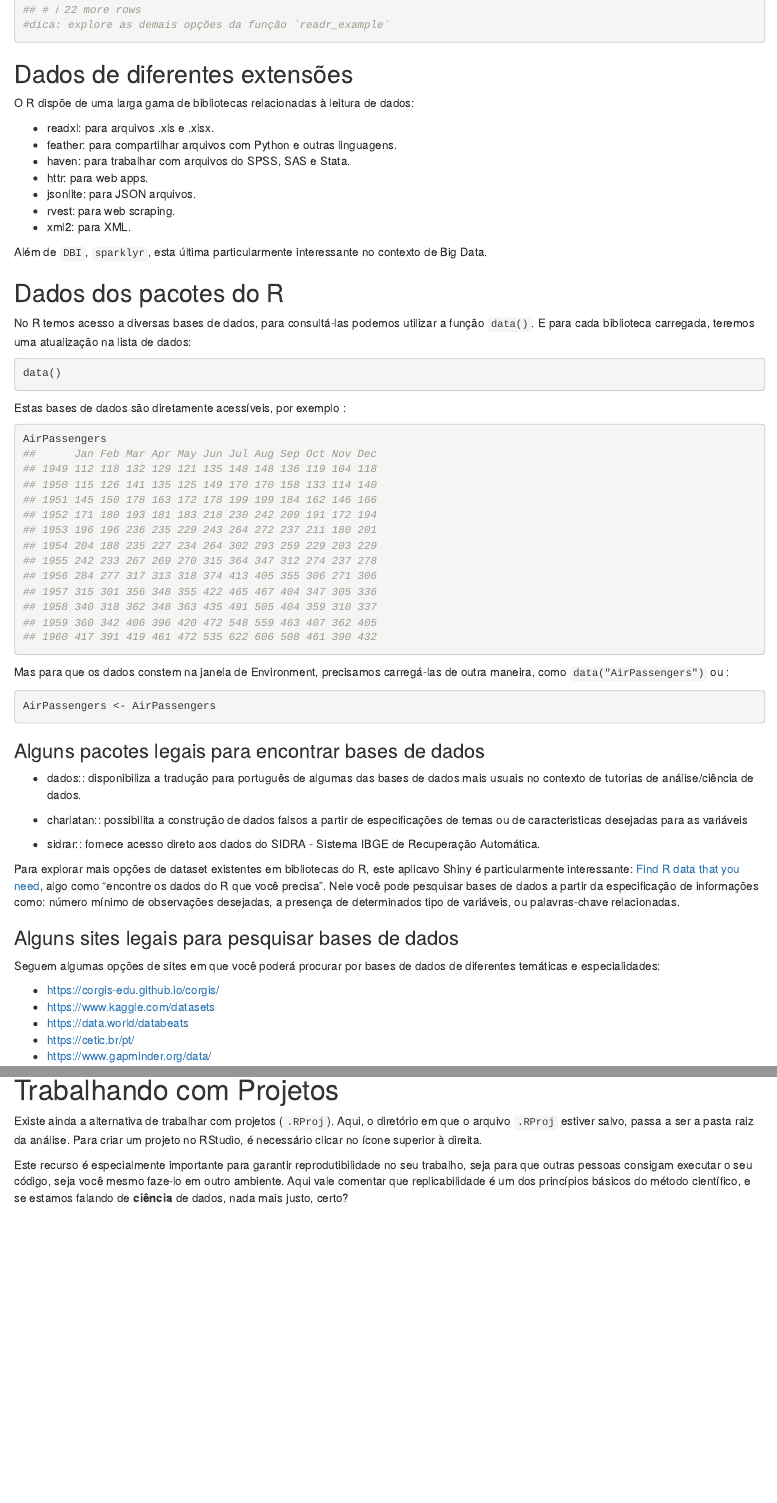
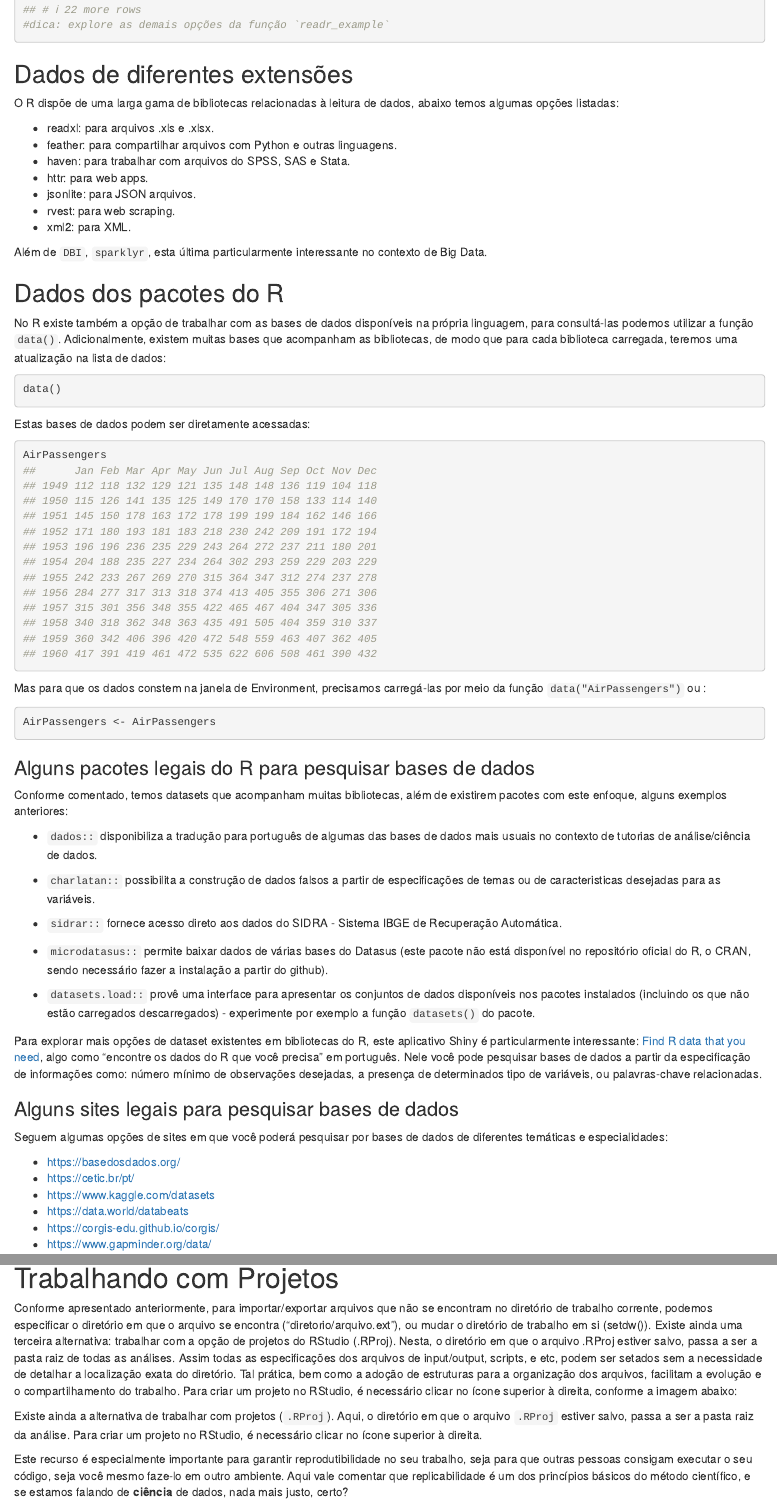
Before and after one commit to natydemi/202205_linkedin_RforDS, an R Markdown document (scripts/modulo02_importação_01_dados.Rmd): the page in a window 1100 px wide, from 1500 px down, and a second part further down, joined at a grey line. Rendered offline with R 4.5, knitr and Pandoc, with nearby package versions.

Commit message:
scripts de instalação e linguagem R, ok!

````diff
--- a/scripts/modulo02_importação_01_dados.Rmd
+++ b/scripts/modulo02_importação_01_dados.Rmd
@@ -52,7 +52,7 @@ read_csv(readr_example("mtcars.csv"))
 
 ## Dados de diferentes extensões
 
-O R dispõe de uma larga gama de bibliotecas relacionadas à leitura de dados:
+O R dispõe de uma larga gama de bibliotecas relacionadas à leitura de dados, abaixo temos algumas opções listadas:
 
 - readxl: para arquivos .xls e .xlsx.
 - feather: para compartilhar arquivos com Python e outras linguagens.
@@ -69,46 +69,55 @@ Além de  `DBI`, `sparklyr`, esta última particularmente interessante no contex
 
 ## Dados dos pacotes do R
 
-No R temos acesso a diversas bases de dados, para consultá-las podemos utilizar a função `data()`. E para cada biblioteca carregada, teremos uma atualização na lista de dados:
+No R existe também a opção de trabalhar com as bases de dados disponíveis na própria linguagem, para consultá-las podemos utilizar a função `data()`. Adicionalmente, existem muitas bases que acompanham as bibliotecas, de modo que para cada biblioteca carregada, teremos uma atualização na lista de dados:
 
 ```{r}
 data()
 ```
 
-Estas bases de dados são diretamente acessíveis, por exemplo :
+Estas bases de dados podem ser diretamente acessadas:
 
 ```{r}
 AirPassengers
 ```
 
 
-Mas para que os dados constem na janela de Environment, precisamos carregá-las de outra maneira, como `data("AirPassengers") ` ou :
+Mas para que os dados constem na janela de Environment, precisamos carregá-las por meio da função `data("AirPassengers") ` ou :
 
 ```{r}
 AirPassengers <- AirPassengers
 ```
 
 
-### Alguns pacotes legais para encontrar bases de dados
 
-  - dados:: disponibiliza a tradução para português de algumas das bases de dados mais usuais no contexto de tutorias de análise/ciência de dados.
+### Alguns pacotes legais do R para pesquisar bases de dados
 
-  - charlatan:: possibilita a construção de dados falsos a partir de especificações de temas ou de caracteristicas desejadas para as variáveis
+Conforme comentado, temos datasets que acompanham muitas bibliotecas, além de existirem pacotes com este enfoque, alguns exemplos anteriores:
 
-  - sidrar:: fornece acesso direto aos dados do SIDRA - Sistema IBGE de Recuperação Automática.
+  - `dados::` disponibiliza a tradução para português de algumas das bases de dados mais usuais no contexto de tutorias de análise/ciência de dados.
+
+  - `charlatan::` possibilita a construção de dados falsos a partir de especificações de temas ou de caracteristicas desejadas para as variáveis.
+
+  - `sidrar::` fornece acesso direto aos dados do SIDRA - Sistema IBGE de Recuperação Automática.
+
+  - `microdatasus::` permite baixar dados de várias bases do Datasus (este pacote não está disponível no repositório oficial do R, o CRAN, sendo necessário fazer a instalação a partir do github).
+
+  - `datasets.load::` provê uma interface para apresentar os conjuntos de dados disponíveis nos pacotes instalados (incluindo os que não estão carregados descarregados) - experimente por exemplo a função `datasets()` do pacote.
 
 
-Para explorar mais opções de dataset existentes em bibliotecas do R, este aplicavo Shiny é particularmente interessante: [Find R data that you need](https://marija-stanojcic.shinyapps.io/R_datasets/), algo como "encontre os dados do R que você precisa". Nele você pode pesquisar bases de dados a partir da especificação de informações como: número mínimo de observações desejadas, a presença de determinados tipo de variáveis, ou palavras-chave relacionadas.
+Para explorar mais opções de dataset existentes em bibliotecas do R, este aplicativo Shiny é particularmente interessante: [Find R data that you need](https://marija-stanojcic.shinyapps.io/R_datasets/), algo como "encontre os dados do R que você precisa" em português. Nele você pode pesquisar bases de dados a partir da especificação de informações como: número mínimo de observações desejadas, a presença de determinados tipo de variáveis, ou palavras-chave relacionadas.
+
 
 
 ### Alguns sites legais para pesquisar bases de dados
 
-Seguem algumas opções de sites em que você poderá procurar por bases de dados de diferentes temáticas e especialidades:
+Seguem algumas opções de sites em que você poderá pesquisar por bases de dados de diferentes temáticas e especialidades:
 
-- https://corgis-edu.github.io/corgis/
+- https://basedosdados.org/
+- https://cetic.br/pt/
 - https://www.kaggle.com/datasets
 - https://data.world/databeats
-- https://cetic.br/pt/
+- https://corgis-edu.github.io/corgis/
 - https://www.gapminder.org/data/
 
 
@@ -157,6 +174,9 @@ E assim como as demais funções, temos uma série de parâmetros, permitindo es
 
 # Trabalhando com Projetos
 
+Conforme apresentado anteriormente, para importar/exportar arquivos que não se encontram no diretório de trabalho corrente, podemos especificar o diretório em que o arquivo se encontra ("diretorio/arquivo.ext"), ou mudar o diretório de trabalho em si (setdw()). Existe ainda uma terceira alternativa: trabalhar com a opção de projetos do RStudio (.RProj). Nesta, o diretório em que o arquivo .RProj estiver salvo, passa a ser a pasta raiz de todas as análises. Assim todas as especificações dos arquivos de input/output, scripts, e etc, podem ser setados sem a necessidade de detalhar a localização exata do diretório. Tal prática, bem como a adoção de estruturas para a organização dos arquivos, facilitam a evolução e o compartilhamento do trabalho. Para criar um projeto no RStudio, é necessário clicar no ícone superior à direita, conforme a imagem abaixo:
+
+
 Existe ainda a alternativa de trabalhar com projetos (`.RProj`). Aqui, o diretório em que o arquivo `.RProj` estiver salvo, passa a ser a pasta raiz da análise. Para criar um projeto no RStudio, é necessário clicar no ícone superior à direita.
 
 Este recurso é especialmente importante para garantir reprodutibilidade no seu trabalho, seja para que outras pessoas consigam executar o seu código, seja você mesmo faze-lo em outro ambiente. Aqui vale comentar que replicabilidade é um dos princípios básicos do método científico, e se estamos falando de **ciência** de dados, nada mais justo, certo?
````
Also changed, not shown: scripts/_notas.R (+60 -0 lines), scripts/modulo01_revisao_01_linguagemR_e_Rstudio.R (+98 -78 lines), scripts/modulo01_revisao_02_bibliotecas_help_e_dicas.R (+12 -3 lines), scripts/modulo01_revisao_03_tidyverse_pipe_e_dialetos_do_R.R (+2 -2 lines), scripts/modulo02_importação_01_dados.html, scripts/modulo02_importação_01_dados.Rmd (10 more changed lines), 1 other file.
